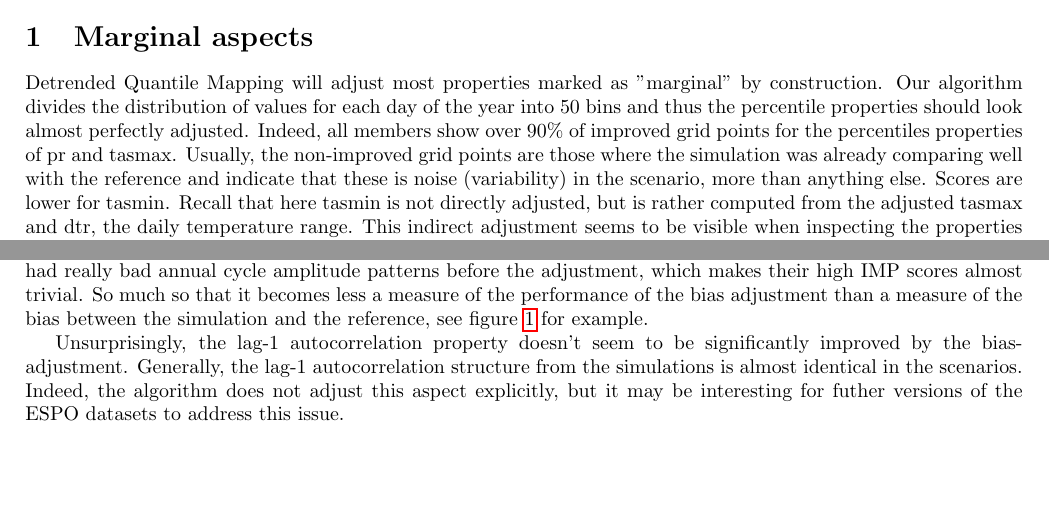
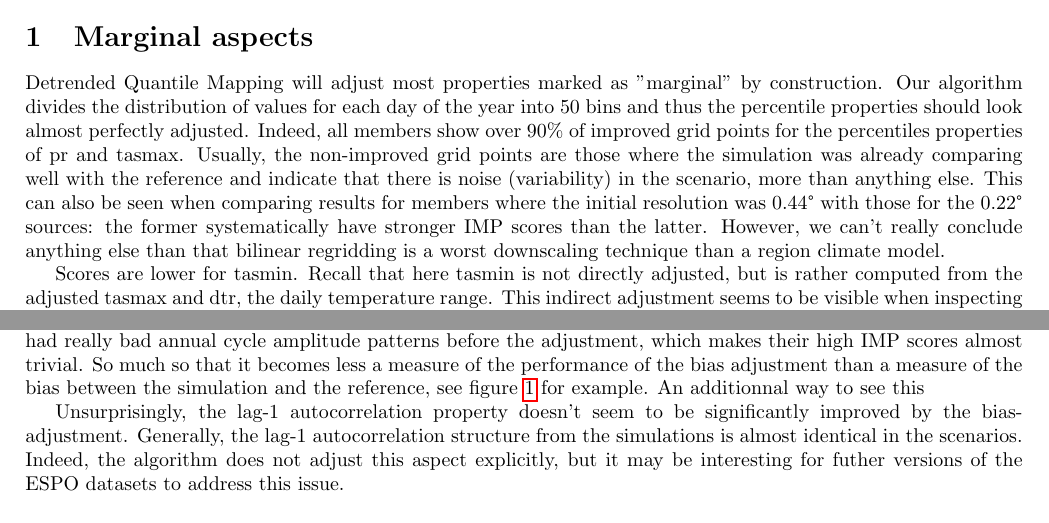
Before and after one commit to Ouranosinc/ESPO-R, a LaTeX document (Documentation/performance.tex): two parts of page 2 of 3, joined at a grey line, cut so that both start at the same text, the shorter picture padded with empty space. Compiled offline with pdfLaTeX.

Commit message:
Add another trivial conclusion

```diff
--- a/Documentation/performance.tex
+++ b/Documentation/performance.tex
@@ -43,12 +43,14 @@ As always when asserting the quality of a bias-adjustment, one must not forget t
 This whole analysis not only serves as an assessment of the performance of ESPO-R5v1.0, but also as a benchmark for the next iterations of the ESPO datasets. Here, we aim to test our performance evaluation tools and tune the list of properties to evaluate.
 
 \section{Marginal aspects}
-Detrended Quantile Mapping will adjust most properties marked as "marginal" by construction. Our algorithm divides the distribution of values for each day of the year into 50 bins and thus the percentile properties should look almost perfectly adjusted. Indeed, all members show over 90\% of improved grid points for the percentiles properties of pr and tasmax. Usually, the non-improved grid points are those where the simulation was already comparing well with the reference and indicate that these is noise (variability) in the scenario, more than anything else. Scores are lower for tasmin. Recall that here tasmin is not directly adjusted, but is rather computed from the adjusted tasmax and dtr, the daily temperature range. This indirect adjustment seems to be visible when inspecting the properties and measures, as will be shown again further down. Conclusions are very similar for the "mean" properties.
+Detrended Quantile Mapping will adjust most properties marked as "marginal" by construction. Our algorithm divides the distribution of values for each day of the year into 50 bins and thus the percentile properties should look almost perfectly adjusted. Indeed, all members show over 90\% of improved grid points for the percentiles properties of pr and tasmax. Usually, the non-improved grid points are those where the simulation was already comparing well with the reference and indicate that there is noise (variability) in the scenario, more than anything else. This can also be seen when comparing results for members where the initial resolution was 0.44° with those for the 0.22° sources: the former systematically have stronger IMP scores than the latter. However, we can't really conclude anything else than that bilinear regridding is a worst downscaling technique than a region climate model.
+
+Scores are lower for tasmin. Recall that here tasmin is not directly adjusted, but is rather computed from the adjusted tasmax and dtr, the daily temperature range. This indirect adjustment seems to be visible when inspecting the properties and measures, as will be shown again further down. Conclusions are very similar for the "mean" properties.
 
 The dry spell frequency has a similar behaviour where only members with large initial biases show strong IMP. This property is also somewhat adjusted by construction during the pre-processing of precipitation data, at least for members with too many dry days, when compared to the reference. The process explained in the "Adjustment" document is mostly meant to ensure valid quantile mappings, but it does have a small effect on the final scenarios. There are still some members where the frequency of dry days is up to around 6\% greater in the scenarios then in the reference, especially over lakes. The bias is also quite consistently positive for all members and regions.
 
 \section{Temporal aspects}
-As the bias adjustment acts separately on each day of the year and, as we've seen, the scenario distribution matches well the reference one, it would be expected that the annual cycle amplitude is well adjusted. And indeed, for both temperatures, the improvement is major for all members, most showing IMP values over 90 \%. Scores are slightly weaker for precipitation, but it is here important to note than in some regions precipitation doesn't have an annual cycle as strong and and consistent as temperature. And still, IMP values are over 75 \% for two-thids of the members. Again, there a strong correlation between the improvement amount and the initial bias. Some members had really bad annual cycle amplitude patterns before the adjustment, which makes their high IMP scores almost trivial. So much so that it becomes less a measure of the performance of the bias adjustment than a measure of the bias between the simulation and the reference, see figure~\ref{fig:acapr} for example.
+As the bias adjustment acts separately on each day of the year and, as we've seen, the scenario distribution matches well the reference one, it would be expected that the annual cycle amplitude is well adjusted. And indeed, for both temperatures, the improvement is major for all members, most showing IMP values over 90 \%. Scores are slightly weaker for precipitation, but it is here important to note than in some regions precipitation doesn't have an annual cycle as strong and and consistent as temperature. And still, IMP values are over 75 \% for two-thids of the members. Again, there a strong correlation between the improvement amount and the initial bias. Some members had really bad annual cycle amplitude patterns before the adjustment, which makes their high IMP scores almost trivial. So much so that it becomes less a measure of the performance of the bias adjustment than a measure of the bias between the simulation and the reference, see figure~\ref{fig:acapr} for example. An additionnal way to see this
 
 \begin{figure}
 \includegraphics[width=\textwidth]{../images/aca_pr_diags.png}
```
Also changed, not shown: Documentation/performance.tex (1 more changed lines).
